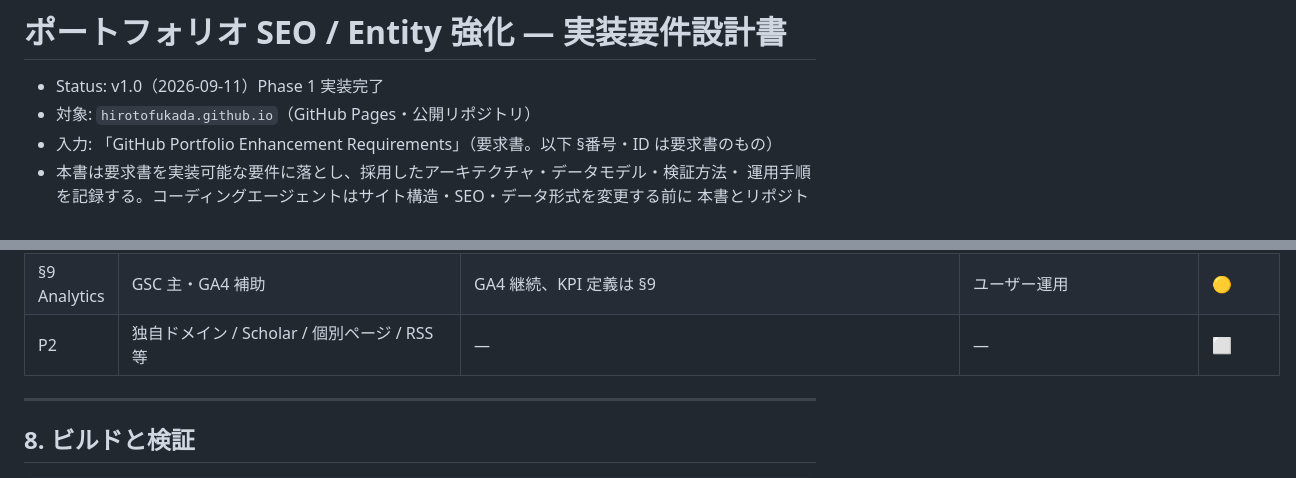
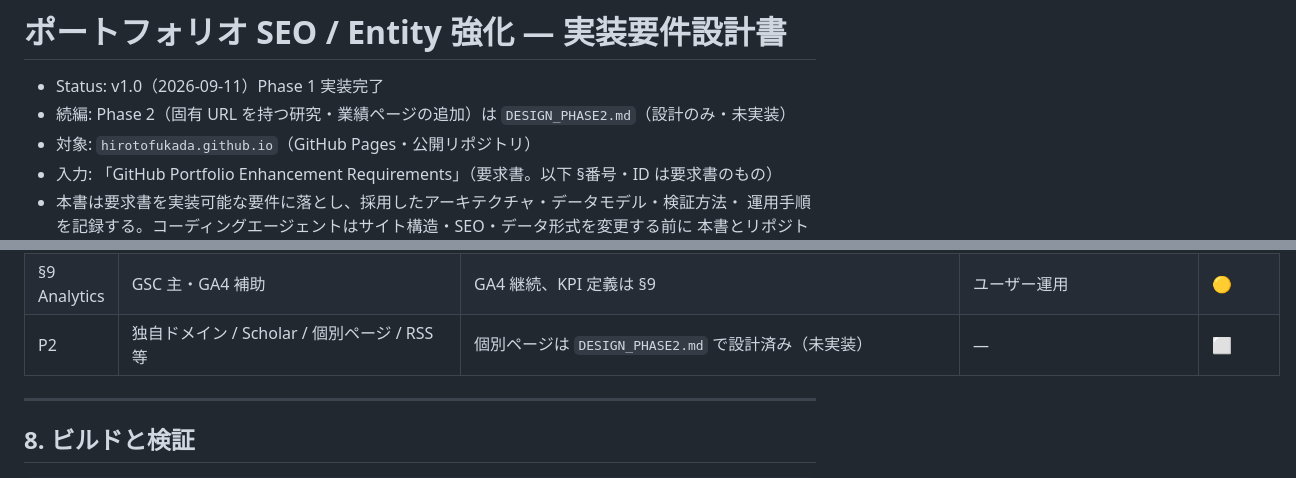
Before and after one commit to Cabocha-hlw/hirotofukada.github.io, a Markdown page: docs/site_enhancement/DESIGN.md, 2 parts joined by grey strips. GitHub-like rendering.

```diff
--- a/docs/site_enhancement/DESIGN.md
+++ b/docs/site_enhancement/DESIGN.md
@@ -1,6 +1,7 @@
 # ポートフォリオ SEO / Entity 強化 — 実装要件設計書
 
 - Status: v1.0（2026-09-11）Phase 1 実装完了
+- 続編: Phase 2（固有 URL を持つ研究・業績ページの追加）は `DESIGN_PHASE2.md`（設計のみ・未実装）
 - 対象: `hirotofukada.github.io`（GitHub Pages・公開リポジトリ）
 - 入力: 「GitHub Portfolio Enhancement Requirements」（要求書。以下 §番号・ID は要求書のもの）
 - 本書は要求書を実装可能な要件に落とし、採用したアーキテクチャ・データモデル・検証方法・
@@ -207,7 +208,7 @@ ProfilePage (@id …/#profilepage, url, name, description, inLanguage, dateModif
 | §7 Perf | JS 削減 / 画像 / フォント | 描画 JS 撤廃（装飾のみ）、`<picture>` WebP 25KB + width/height + `fetchpriority`、Noto Sans JP 廃止、`@import`→`<link>` | ファイルサイズ・目視 | ✅ |
 | §8 Privacy | 個人情報非掲載 | Email 削除、連絡は LinkedIn 経由 | `--check`: `mailto:`・メール様文字列を禁止 | ✅ |
 | §9 Analytics | GSC 主・GA4 補助 | GA4 継続、KPI 定義は §9 | ユーザー運用 | 🟡 |
-| P2 | 独自ドメイン / Scholar / 個別ページ / RSS 等 | — | — | ⬜ |
+| P2 | 独自ドメイン / Scholar / 個別ページ / RSS 等 | 個別ページは `DESIGN_PHASE2.md` で設計済み（未実装） | — | ⬜ |
 
 ---
 
```
Also changed, not shown: docs/site_enhancement/DESIGN_PHASE2.md (added, +442 -0 lines).
